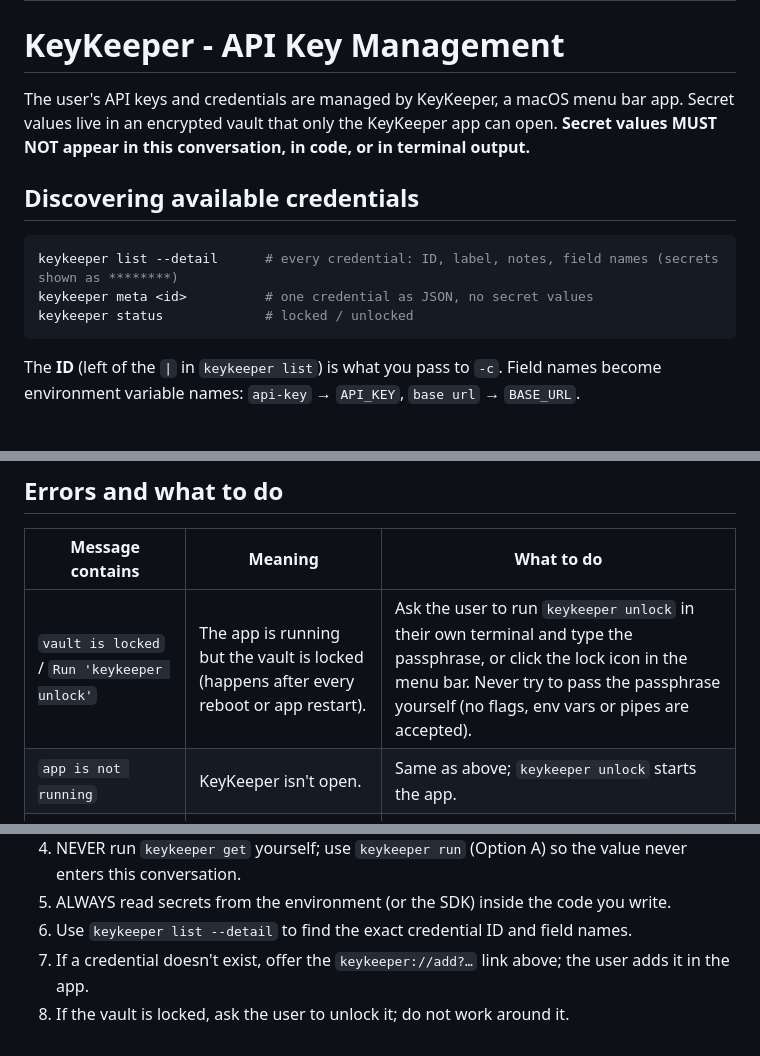
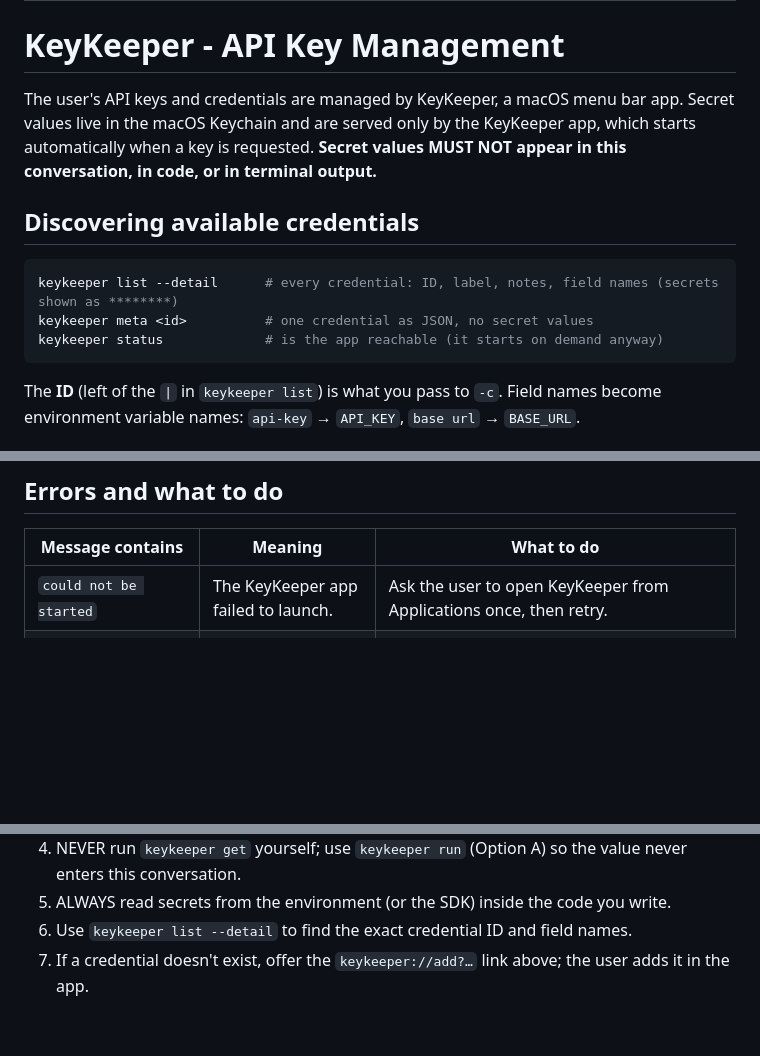
Before and after one commit to IvyYang1999/KeyKeeper, a Markdown page: skill/keykeeper.md, 3 parts joined by grey strips. GitHub-like rendering; blank space fills up the shorter version.

````diff
--- a/skill/keykeeper.md
+++ b/skill/keykeeper.md
@@ -6,7 +6,8 @@ description: Use when user mentions API keys, secrets, credentials, or KeyKeeper
 # KeyKeeper - API Key Management
 
 The user's API keys and credentials are managed by KeyKeeper, a macOS menu bar app.
-Secret values live in an encrypted vault that only the KeyKeeper app can open.
+Secret values live in the macOS Keychain and are served only by the KeyKeeper app,
+which starts automatically when a key is requested.
 **Secret values MUST NOT appear in this conversation, in code, or in terminal output.**
 
 ## Discovering available credentials
@@ -14,7 +15,7 @@ Secret values live in an encrypted vault that only the KeyKeeper app can open.
 ```bash
 keykeeper list --detail      # every credential: ID, label, notes, field names (secrets shown as ********)
 keykeeper meta <id>          # one credential as JSON, no secret values
-keykeeper status             # locked / unlocked
+keykeeper status             # is the app reachable (it starts on demand anyway)
 ```
 
 The **ID** (left of the `|` in `keykeeper list`) is what you pass to `-c`.
@@ -77,8 +78,7 @@ Then continue once `keykeeper list` shows the new ID.
 
 | Message contains | Meaning | What to do |
 |---|---|---|
-| `vault is locked` / `Run 'keykeeper unlock'` | The app is running but the vault is locked (happens after every reboot or app restart). | Ask the user to run `keykeeper unlock` in their own terminal and type the passphrase, or click the lock icon in the menu bar. Never try to pass the passphrase yourself (no flags, env vars or pipes are accepted). |
-| `app is not running` | KeyKeeper isn't open. | Same as above; `keykeeper unlock` starts the app. |
+| `could not be started` | The KeyKeeper app failed to launch. | Ask the user to open KeyKeeper from Applications once, then retry. |
 | `not authorized` / `Approve it in the KeyKeeper window` | This caller has not been approved for that credential yet. | Tell the user an approval window is (or will be) open in KeyKeeper; they click Authorize. For unattended jobs, suggest setting the credential to "Background OK" in the app. |
 | `Timed out … waiting for approval` | Nobody clicked Authorize within 2 minutes. | Run the command again while the user is at the Mac. |
 | `not found. Run 'keykeeper list'` | Wrong credential ID or field name. | Run `keykeeper list --detail` and use the exact ID. |
@@ -93,4 +93,3 @@ Then continue once `keykeeper list` shows the new ID.
 5. ALWAYS read secrets from the environment (or the SDK) inside the code you write.
 6. Use `keykeeper list --detail` to find the exact credential ID and field names.
 7. If a credential doesn't exist, offer the `keykeeper://add?…` link above; the user adds it in the app.
-8. If the vault is locked, ask the user to unlock it; do not work around it.
````
Also changed, not shown: README.md (+36 -39 lines).
